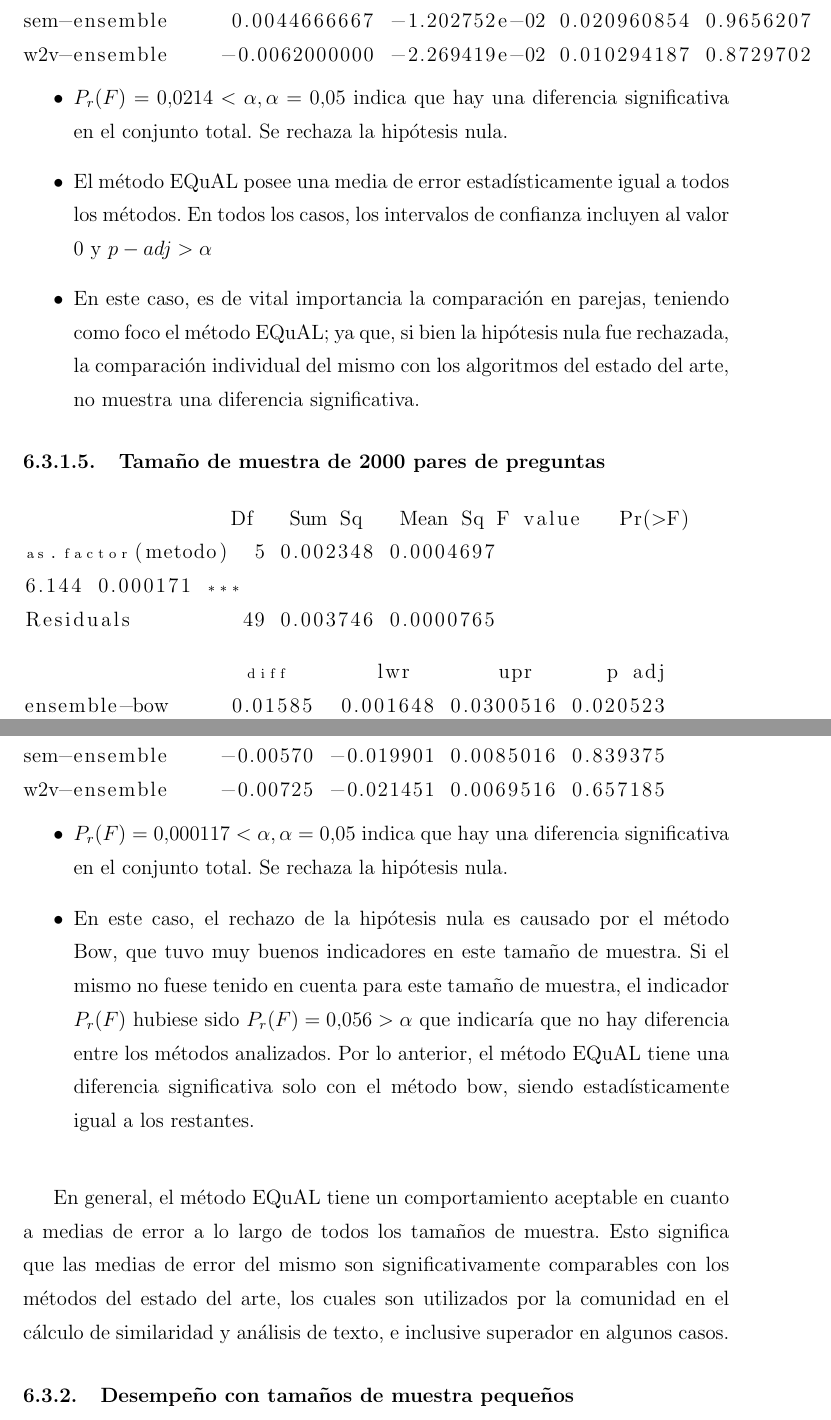
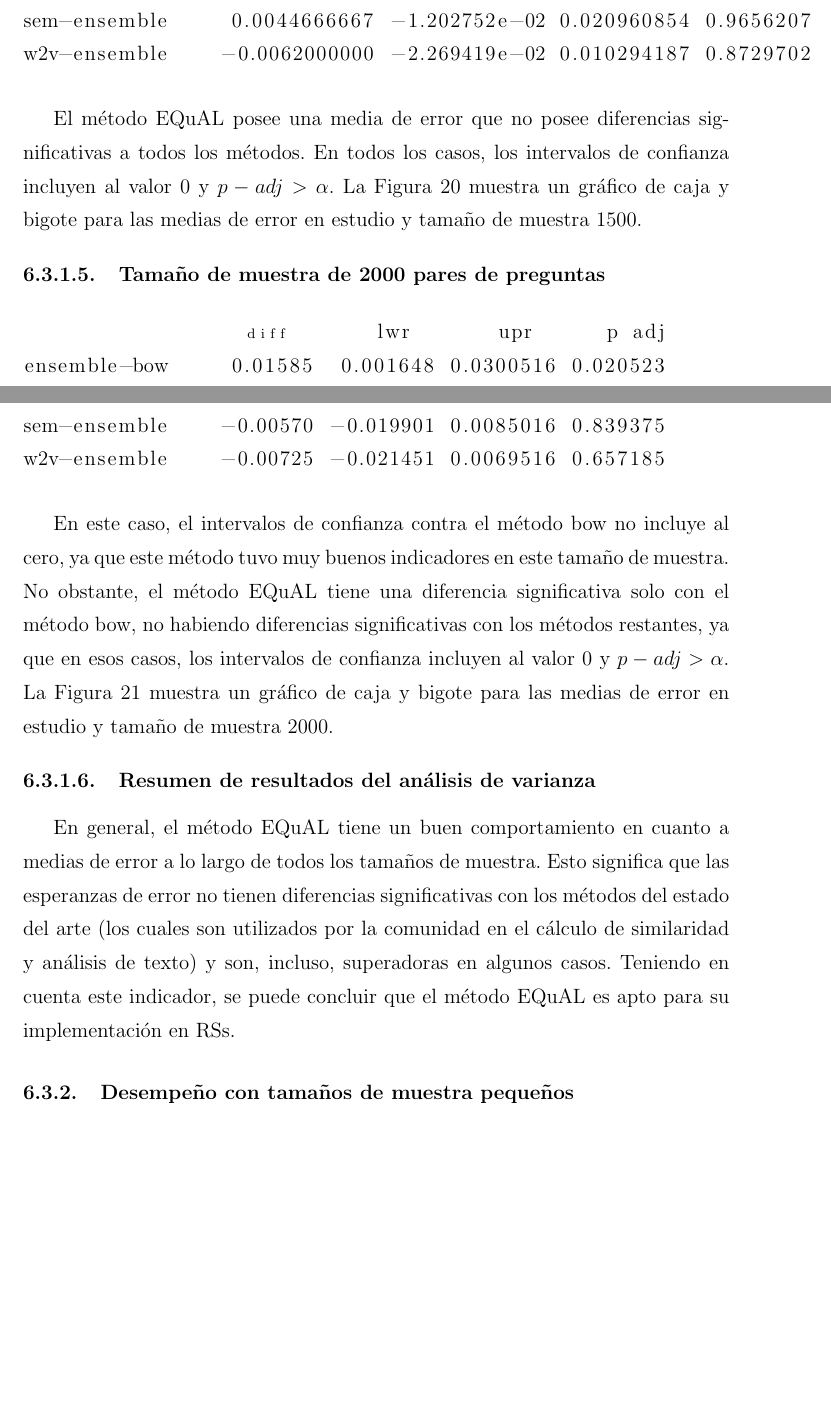
Before and after one commit to fedetesone/tesis_latex, a LaTeX thesis (tesis.tex, which reads 10_resultados/otras_observaciones.tex): two parts of pages 113 and 114 of 142 before the commit and two parts of pages 112 and 113 of 141 after it, joined at a grey line, cut so that both start at the same text, the shorter picture padded with empty space. The pictures show the PDF file tesis.pdf that the author committed with the source.

Commit message:
correcciones analisis de varianza

```diff
--- a/10_resultados/otras_observaciones.tex
+++ b/10_resultados/otras_observaciones.tex
@@ -10 +10,3 @@ Con el fin de analizar la estabilidad del método y poner en perspectiva sus res
 \begin{itemize}
+	\item \textbf{\(H_0\)}: \(\mu_0 - \mu_i = 0, i = 1,..., 5\)
+	\item \textbf{\(H_1\)}: \(\mu_0 - \mu_i \neq  0, i = 1,..., 5\)
@@ -22 +20,0 @@ Con el fin de analizar la estabilidad del método y poner en perspectiva sus res
-                 Df  Sum Sq  Mean Sq F value Pr(>F)
@@ -33,27 +27,17 @@ sem-ensemble    -0.003 -0.0699175 0.0639175 0.9999940
 w2v-ensemble     0.013 -0.0539175 0.0799175 0.9923331
 \end{rc}
 
-\begin{figure}
+\begin{figure}[!]
 	\centering
 	\includegraphics[width=0.7\linewidth]{10_resultados/imagenes/anova_100}
 	\caption{Gráfico de caja y bigote para las medias de error de los métodos en estudio para tamaño de muestra de 100 pares de preguntas.}
 	\label{fig:anova100}
 \end{figure}
 
-\begin{itemize}
-	\item \(P_r(F) = 0.603 > \alpha, \alpha = 0.05\) indica que no hay una diferencia significativa en el conjunto total. No se rechaza la hipótesis nula.
-	\item El método EQuAL posee una media de error estadísticamente igual a todos los métodos. En todos los casos, los intervalos de confianza incluyen al valor 0 y \(p-adj > \alpha\)
-	\item El método EQuAL posee el menor valor de error para una ejecución en particular, representado por el bigote inferior.
-\end{itemize}
+\bigskip El método EQuAL posee una media de error que no posee diferencias significativas a todos los métodos. En todos los casos, los intervalos de confianza incluyen al valor 0 y \(p-adj > \alpha\). La Figura \ref{fig:anova100} muestra un gráfico de caja y bigote para las medias de error en estudio y tamaño de muestra 100. En la misma, se puede visualizar que el método EQuAL posee el menor valor de error para una ejecución individual en particular, representado por el bigote inferior.
 
+\bigskip
 \paragraph{Tamaño de muestra de 500 pares de preguntas}
-
-\begin{rc}
-                 Df   Sum Sq   Mean Sq F value Pr(>F)
-as.factor(metodo)  5 0.001938 0.0003876   1.983 0.0959 .
-Residuals         54 0.010554 0.0001954
-\end{rc}
-
 \begin{rc}
                   diff          lwr         upr     p adj
 ensemble-bow     0.0018 -0.016671384 0.020271384 0.9997181
@@ -70,20 +54,10 @@ w2v-ensemble     0.0106 -0.007871384 0.029071384 0.5407045
 	\label{fig:anova500}
 \end{figure}
 
-\begin{itemize}
-	\item \(P_r(F) = 0.0959 < \alpha, \alpha = 0.05\) indica que hay una diferencia significativa en el conjunto total. Se rechaza la hipótesis nula.
-	\item El método EQuAL posee una media de error estadísticamente igual a todos los métodos. En todos los casos, los intervalos de confianza incluyen al valor 0 y \(p-adj > \alpha\)
-	\item El método EQuAL posee el menor valor de error para una ejecución en particular, representado por el bigote inferior.
-\end{itemize}
+\bigskip El método EQuAL posee una media de error que no posee diferencias significativas a todos los métodos. En todos los casos, los intervalos de confianza incluyen al valor 0 y \(p-adj > \alpha\). La Figura \ref{fig:anova500} muestra un gráfico de caja y bigote para las medias de error en estudio y tamaño de muestra 500. En la misma, se puede visualizar que el método EQuAL posee el menor valor de error para una ejecución individual en particular, representado por el bigote inferior.
 
+\bigskip
 \paragraph{Tamaño de muestra de 1000 pares de preguntas}
-
-\begin{rc}
-                 Df   Sum Sq   Mean Sq F value Pr(>F)
-as.factor(metodo)  5 0.002585 0.0005170   1.924  0.105
-Residuals         54 0.014514 0.0002688
-\end{rc}
-
 \begin{rc}
                   diff          lwr         upr     p adj
 ensemble-bow     0.0175 -0.004161633 0.039161633 0.1791584
@@ -100,19 +74,10 @@ w2v-ensemble    -0.0155 -0.037161633 0.006161633 0.2956972
 	\label{fig:anova1000}
 \end{figure}
 
-\begin{itemize}
-	\item \(Pr_(F) = 0.105 > \alpha, \alpha = 0.05\) indica que no hay una diferencia significativa en el conjunto total. No se rechaza la hipótesis nula.
-	\item El método EQuAL posee una media de error estadísticamente igual a todos los métodos. En todos los casos, los intervalos de confianza incluyen al valor 0 y \(p-adj > \alpha\)
-\end{itemize}
+\bigskip El método EQuAL posee una media de error que no posee diferencias significativas a todos los métodos. En todos los casos, los intervalos de confianza incluyen al valor 0 y \(p-adj > \alpha\). La Figura \ref{fig:anova1000} muestra un gráfico de caja y bigote para las medias de error en estudio y tamaño de muestra 1000.
 
+\bigskip
 \paragraph{Tamaño de muestra de 1500 pares de preguntas}
-
-\begin{rc}
-                 Df   Sum Sq   Mean Sq F value Pr(>F)
-as.factor(metodo)  5 0.001514 0.0003027   2.936 0.0214 *
-Residuals         49 0.005053 0.0001031
-\end{rc}
-
 \begin{rc}
                         diff           lwr         upr     p adj
 ensemble-bow     0.0090666667 -7.427521e-03 0.025560854 0.5832109
@@ -129,20 +94,10 @@ w2v-ensemble    -0.0062000000 -2.269419e-02 0.010294187 0.8729702
 	\label{fig:anova1500}
 \end{figure}
 
-\begin{itemize}
-	\item \(P_r(F)= 0.0214 < \alpha, \alpha = 0.05\) indica que hay una diferencia significativa en el conjunto total. Se rechaza la hipótesis nula.
-	\item El método EQuAL posee una media de error estadísticamente igual a todos los métodos. En todos los casos, los intervalos de confianza incluyen al valor 0 y \(p-adj > \alpha\)
-	\item En este caso, es de vital importancia la comparación en parejas, teniendo como foco el método EQuAL; ya que, si bien la hipótesis nula fue rechazada, la comparación individual del mismo con los algoritmos del estado del arte, no muestra una diferencia significativa.
-\end{itemize}
+\bigskip El método EQuAL posee una media de error que no posee diferencias significativas a todos los métodos. En todos los casos, los intervalos de confianza incluyen al valor 0 y \(p-adj > \alpha\). La Figura \ref{fig:anova1500} muestra un gráfico de caja y bigote para las medias de error en estudio y tamaño de muestra 1500.
 
+\bigskip
 \paragraph{Tamaño de muestra de 2000 pares de preguntas}
-
-\begin{rc}
-                 Df   Sum Sq   Mean Sq F value   Pr(>F)
-as.factor(metodo)  5 0.002348 0.0004697   6.144 0.000171 ***
-Residuals         49 0.003746 0.0000765
-\end{rc}
-
 \begin{rc}
                   diff       lwr       upr      p adj
 ensemble-bow     0.01585  0.001648 0.0300516 0.020523
@@ -159,12 +114,11 @@ w2v-ensemble    -0.00725 -0.021451 0.0069516 0.657185
 	\label{fig:anova2000}
 \end{figure}
 
-\begin{itemize}
-	\item \(P_r(F)= 0.000117 < \alpha, \alpha = 0.05\) indica que hay una diferencia significativa en el conjunto total. Se rechaza la hipótesis nula.
-	\item En este caso, el rechazo de la hipótesis nula es causado por el método Bow, que tuvo muy buenos indicadores en este tamaño de muestra. Si el mismo no fuese tenido en cuenta para este tamaño de muestra, el indicador \(P_r(F)\) hubiese sido  \(P_r(F)= 0.056 > \alpha\) que indicaría que no hay diferencia entre los métodos analizados. Por lo anterior, el método EQuAL tiene una diferencia significativa solo con el método bow, siendo estadísticamente igual a los restantes.
-\end{itemize}
+\bigskip En este caso, el intervalos de confianza contra el método bow no incluye al cero, ya que este método tuvo muy buenos indicadores en este tamaño de muestra. No obstante, el método EQuAL tiene una diferencia significativa solo con el método bow, no habiendo diferencias significativas con los métodos restantes, ya que en esos casos, los intervalos de confianza incluyen al valor \(0\) y \(p-adj > \alpha\). La Figura \ref{fig:anova2000} muestra un gráfico de caja y bigote para las medias de error en estudio y tamaño de muestra 2000.
 
-\bigskip En general, el método EQuAL tiene un comportamiento aceptable en cuanto a medias de error a lo largo de todos los tamaños de muestra. Esto significa que las medias de error del mismo son significativamente comparables con los métodos del estado del arte, los cuales son utilizados por la comunidad en el cálculo de similaridad y análisis de texto, e inclusive superador en algunos casos.
+\bigskip
+\paragraph{Resumen de resultados del análisis de varianza}
+En general, el método EQuAL tiene un buen comportamiento en cuanto a medias de error a lo largo de todos los tamaños de muestra. Esto significa que las esperanzas de error no tienen diferencias significativas con los métodos del estado del arte (los cuales son utilizados por la comunidad en el cálculo de similaridad y análisis de texto) y son, incluso, superadoras en algunos casos. Teniendo en cuenta este indicador, se puede concluir que el método EQuAL es apto para su implementación en RSs.
 
 \subsubsection{Desempeño con tamaños de muestra pequeños}
 En el análisis de varianza de las medias de error realizado anteriormente, se puede observar que el método EQuAL se comporta muy bien en los tamaños de muestra de 100 y 500 pares de preguntas: el método propuesto fue estadísticamente igual o superior a los métodos del estado del arte. Sin embargo, para tamaños de muestra más grandes, fue superado en algunas oportunidades.
```
Also changed, not shown: tesis.pdf, 10_resultados/otras_observaciones.tex (19 more changed lines), 1 other file.
